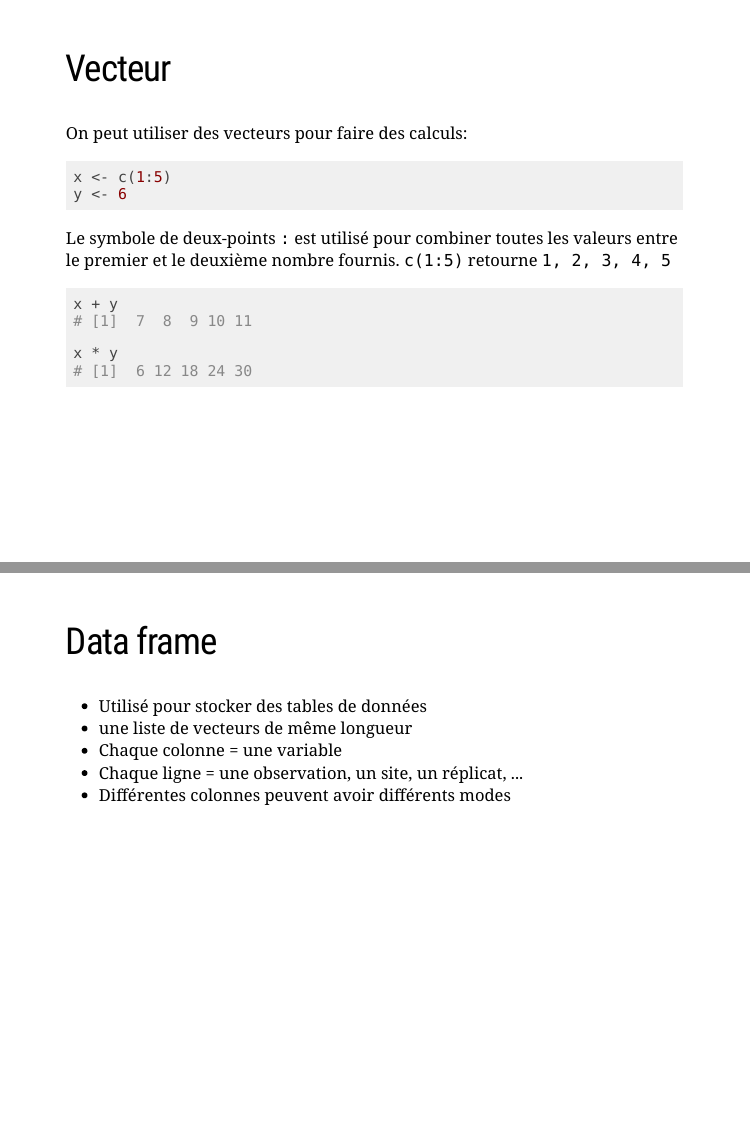
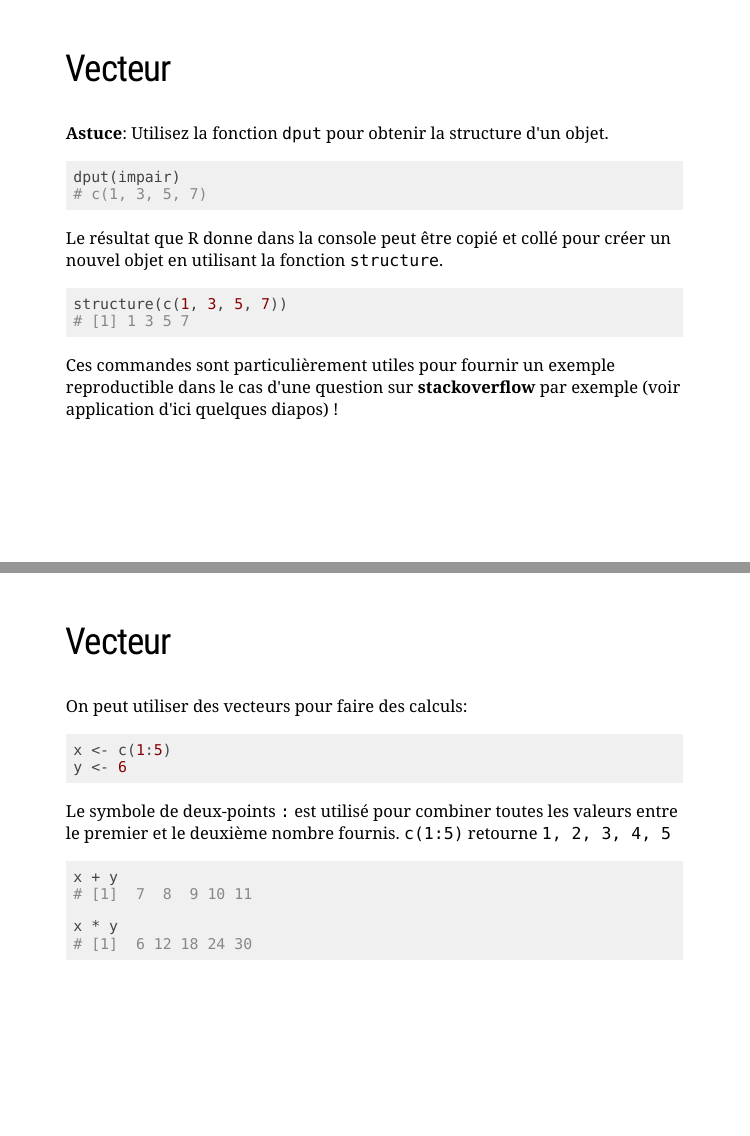
Before and after one commit to QCBSRworkshops/workshop01, an R Markdown document (workshop01-fr/workshop01-fr.Rmd): pages 48 and 49 of 110 before the commit and pages 48 and 49 of 111 after it, joined at a grey line. Rendered offline with R 4.5, knitr and Pandoc, with nearby package versions; the slides are laid out offline by our stand-in for remark.js, each with all of its steps uncovered, in fonts that may differ from those the slides ask for, and without slide numbers, shadows or browser add-ons; a font, style sheet, LaTeX package, included part or bibliography that could not be used is replaced or left out.

Commit message:
Ajout de la fonction dput

`````diff
--- a/workshop01-fr/workshop01-fr.Rmd
+++ b/workshop01-fr/workshop01-fr.Rmd
@@ -624,6 +624,21 @@ impair <- c(1, 3, 5, 7)
 ---
 ## Vecteur
 
+
+.comment[**Astuce**: Utilisez la fonction `dput` pour obtenir la structure d'un objet.]
+````{r}
+dput(impair)
+````
+
+.comment[Le résultat que R donne dans la console peut être copié et collé pour créer un nouvel objet en utilisant la fonction `structure`.]
+````{r}
+structure(c(1, 3, 5, 7))
+````
+
+.comment[Ces commandes sont particulièrement utiles pour fournir un exemple reproductible dans le cas d'une question sur **stackoverflow** par exemple (voir application d'ici quelques diapos) !]
+---
+## Vecteur
+
 On peut utiliser des vecteurs pour faire des calculs:
 
 ```{r}
`````
Also changed, not shown: workshop01-fr/workshop01-fr.Rmd (4 more changed lines).
